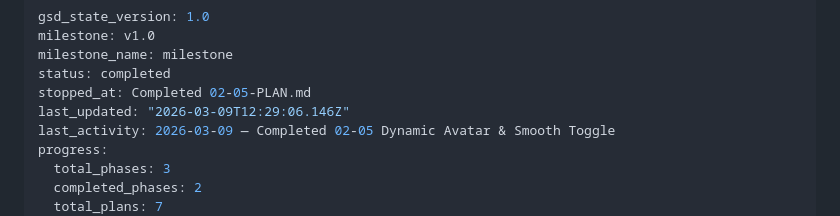
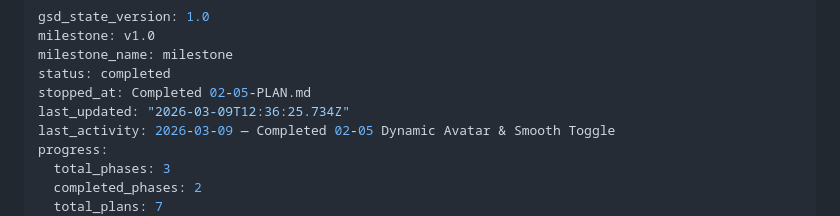
Before and after one commit to joaobborges/birda-demo-joaobborges, a Markdown page: .planning/STATE.md, the part around the change. Drawn GitHub-style.

Commit message:
docs(phase-02): complete phase execution

```diff
--- a/.planning/STATE.md
+++ b/.planning/STATE.md
@@ -4,7 +4,7 @@ milestone: v1.0
 milestone_name: milestone
 status: completed
 stopped_at: Completed 02-05-PLAN.md
-last_updated: "2026-03-09T12:29:06.146Z"
+last_updated: "2026-03-09T12:36:25.734Z"
 last_activity: 2026-03-09 — Completed 02-05 Dynamic Avatar & Smooth Toggle
 progress:
   total_phases: 3
```
Also changed, not shown: 1 other file.
